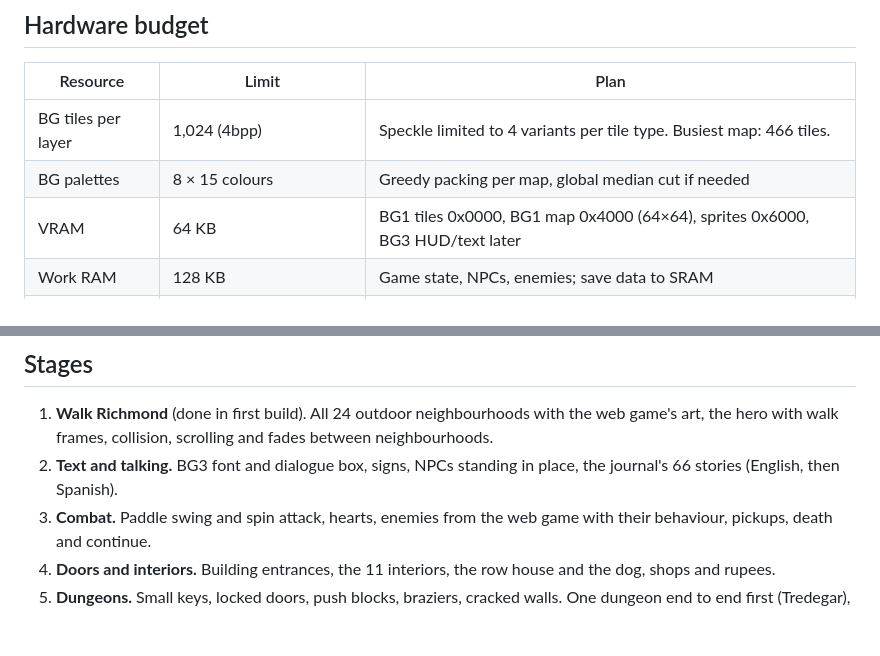
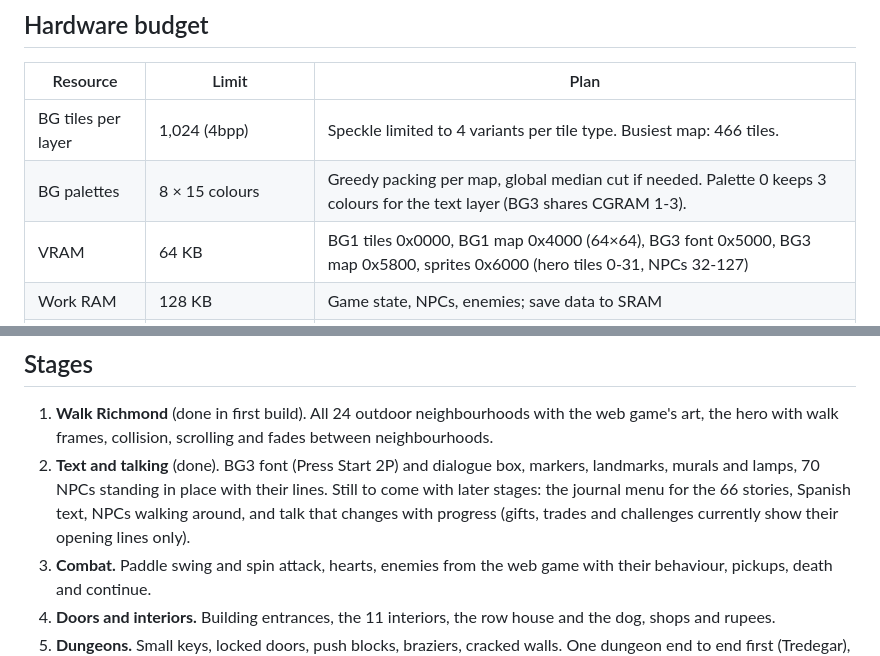
Before and after one commit to doodersrage/river-city-quest-snes, a Markdown page: ROADMAP.md, 2 parts joined by grey strips. Drawn GitHub-style; blank space fills up the shorter version.

```diff
--- a/ROADMAP.md
+++ b/ROADMAP.md
@@ -17,8 +17,8 @@ Super Nintendo ROM, built in stages. Each stage ends with a ROM that boots and p
 | Resource | Limit | Plan |
 |---|---|---|
 | BG tiles per layer | 1,024 (4bpp) | Speckle limited to 4 variants per tile type. Busiest map: 466 tiles. |
-| BG palettes | 8 × 15 colours | Greedy packing per map, global median cut if needed |
-| VRAM | 64 KB | BG1 tiles 0x0000, BG1 map 0x4000 (64×64), sprites 0x6000, BG3 HUD/text later |
+| BG palettes | 8 × 15 colours | Greedy packing per map, global median cut if needed. Palette 0 keeps 3 colours for the text layer (BG3 shares CGRAM 1-3). |
+| VRAM | 64 KB | BG1 tiles 0x0000, BG1 map 0x4000 (64×64), BG3 font 0x5000, BG3 map 0x5800, sprites 0x6000 (hero tiles 0-31, NPCs 32-127) |
 | Work RAM | 128 KB | Game state, NPCs, enemies; save data to SRAM |
 | ROM | 1 MB now, up to 4 MB | Each outdoor map is about 26 KB |
 | Sprites | 128 on screen, 32 per scanline | Hero, enemies, NPCs, pickups, effects |
@@ -27,7 +27,8 @@ Super Nintendo ROM, built in stages. Each stage ends with a ROM that boots and p
 ## Stages
 
 1. **Walk Richmond** (done in first build). All 24 outdoor neighbourhoods with the web game's art, the hero with walk frames, collision, scrolling and fades between neighbourhoods.
-2. **Text and talking.** BG3 font and dialogue box, signs, NPCs standing in place, the journal's 66 stories (English, then Spanish).
+2. **Text and talking** (done). BG3 font (Press Start 2P) and dialogue box, markers, landmarks, murals and lamps, 70 NPCs standing in place with their lines.
+   Still to come with later stages: the journal menu for the 66 stories, Spanish text, NPCs walking around, and talk that changes with progress (gifts, trades and challenges currently show their opening lines only).
 3. **Combat.** Paddle swing and spin attack, hearts, enemies from the web game with their behaviour, pickups, death and continue.
 4. **Doors and interiors.** Building entrances, the 11 interiors, the row house and the dog, shops and rupees.
 5. **Dungeons.** Small keys, locked doors, push blocks, braziers, cracked walls. One dungeon end to end first (Tredegar), then the other six and the finale.
```
Also changed, not shown: README.md (+7 -2 lines), screenshots/hollywood-cemetery.png, screenshots/reading.png (added), screenshots/talking.png (added), screenshots/the-fan.png, 3 other files.
